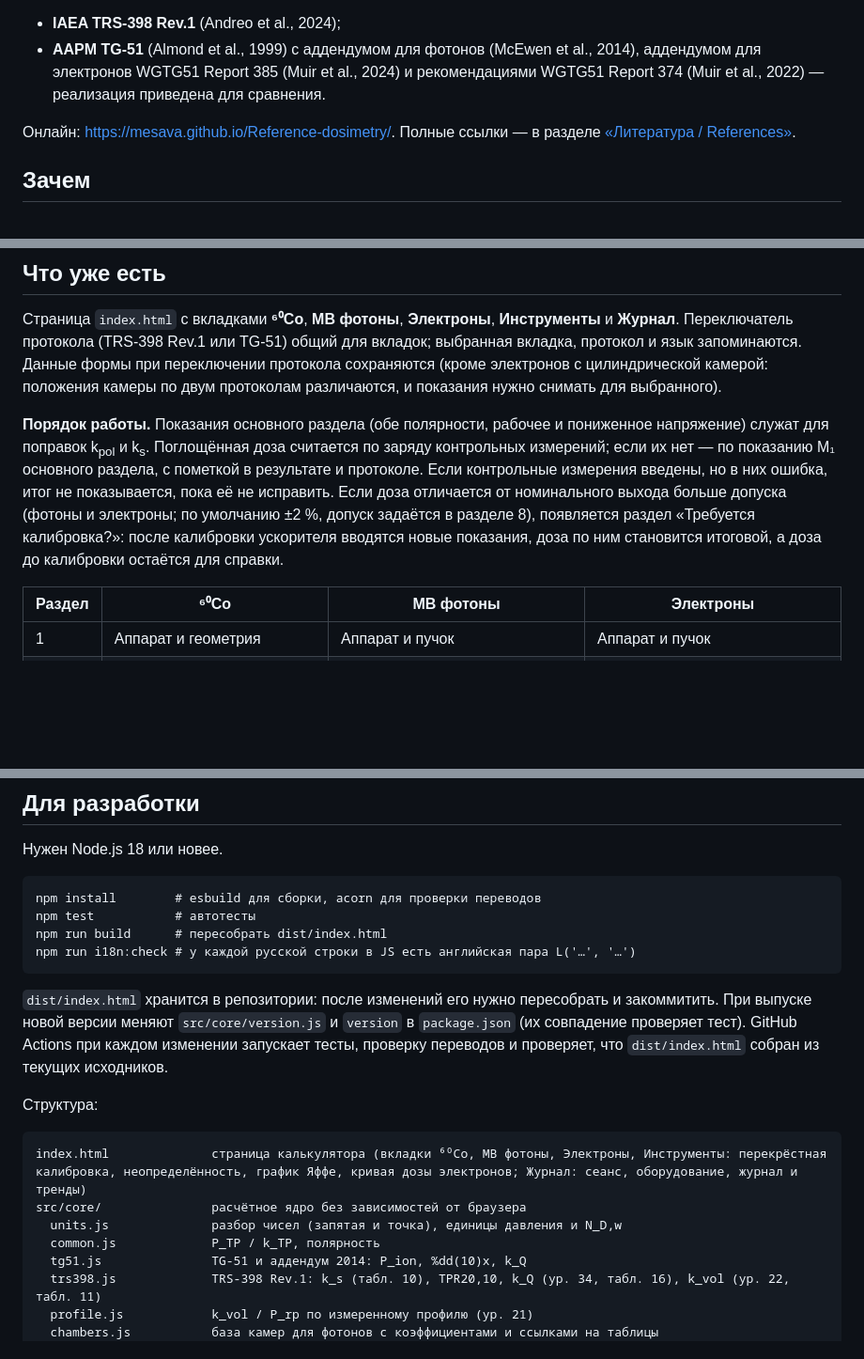
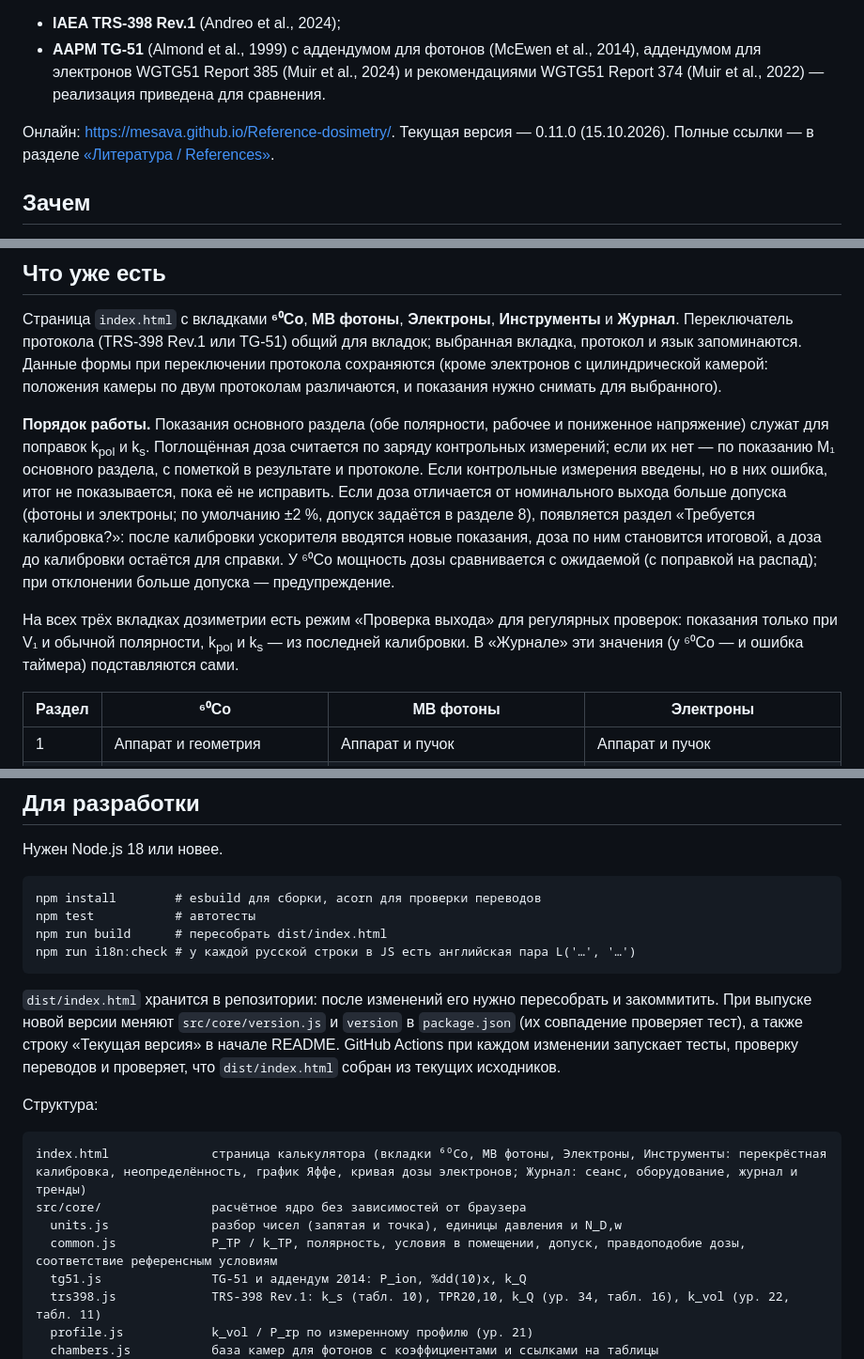
Before and after one commit to mesava/Reference-dosimetry, a Markdown page: README.md, 3 parts joined by grey strips. Shown at 94% size. Rendered like a GitHub page; blank space fills up the shorter version.

````diff
--- a/README.md
+++ b/README.md
@@ -5,7 +5,7 @@
 - **IAEA TRS-398 Rev.1** (Andreo et al., 2024);
 - **AAPM TG-51** (Almond et al., 1999) с аддендумом для фотонов (McEwen et al., 2014), аддендумом для электронов WGTG51 Report 385 (Muir et al., 2024) и рекомендациями WGTG51 Report 374 (Muir et al., 2022) — реализация приведена для сравнения.
 
-Онлайн: https://mesava.github.io/Reference-dosimetry/. Полные ссылки — в разделе [«Литература / References»](#литература--references).
+Онлайн: https://mesava.github.io/Reference-dosimetry/. Текущая версия — 0.11.0 (15.10.2026). Полные ссылки — в разделе [«Литература / References»](#литература--references).
 
 ## Зачем
 
@@ -20,7 +20,9 @@
 
 Страница `index.html` с вкладками **⁶⁰Co**, **МВ фотоны**, **Электроны**, **Инструменты** и **Журнал**. Переключатель протокола (TRS-398 Rev.1 или TG-51) общий для вкладок; выбранная вкладка, протокол и язык запоминаются. Данные формы при переключении протокола сохраняются (кроме электронов с цилиндрической камерой: положения камеры по двум протоколам различаются, и показания нужно снимать для выбранного).
 
-**Порядок работы.** Показания основного раздела (обе полярности, рабочее и пониженное напряжение) служат для поправок k<sub>pol</sub> и k<sub>s</sub>. Поглощённая доза считается по заряду контрольных измерений; если их нет — по показанию M₁ основного раздела, с пометкой в результате и протоколе. Если контрольные измерения введены, но в них ошибка, итог не показывается, пока её не исправить. Если доза отличается от номинального выхода больше допуска (фотоны и электроны; по умолчанию ±2 %, допуск задаётся в разделе 8), появляется раздел «Требуется калибровка?»: после калибровки ускорителя вводятся новые показания, доза по ним становится итоговой, а доза до калибровки остаётся для справки.
+**Порядок работы.** Показания основного раздела (обе полярности, рабочее и пониженное напряжение) служат для поправок k<sub>pol</sub> и k<sub>s</sub>. Поглощённая доза считается по заряду контрольных измерений; если их нет — по показанию M₁ основного раздела, с пометкой в результате и протоколе. Если контрольные измерения введены, но в них ошибка, итог не показывается, пока её не исправить. Если доза отличается от номинального выхода больше допуска (фотоны и электроны; по умолчанию ±2 %, допуск задаётся в разделе 8), появляется раздел «Требуется калибровка?»: после калибровки ускорителя вводятся новые показания, доза по ним становится итоговой, а доза до калибровки остаётся для справки. У ⁶⁰Co мощность дозы сравнивается с ожидаемой (с поправкой на распад); при отклонении больше допуска — предупреждение.
+
+На всех трёх вкладках дозиметрии есть режим «Проверка выхода» для регулярных проверок: показания только при V₁ и обычной полярности, k<sub>pol</sub> и k<sub>s</sub> — из последней калибровки. В «Журнале» эти значения (у ⁶⁰Co — и ошибка таймера) подставляются сами.
 
 | Раздел | ⁶⁰Co | МВ фотоны | Электроны |
 |---|---|---|---|
@@ -175,7 +179,7 @@ npm run build      # пересобрать dist/index.html
 npm run i18n:check # у каждой русской строки в JS есть английская пара L('…', '…')
 ```
 
-`dist/index.html` хранится в репозитории: после изменений его нужно пересобрать и закоммитить. При выпуске новой версии меняют `src/core/version.js` и `version` в `package.json` (их совпадение проверяет тест). GitHub Actions при каждом изменении запускает тесты, проверку переводов и проверяет, что `dist/index.html` собран из текущих исходников.
+`dist/index.html` хранится в репозитории: после изменений его нужно пересобрать и закоммитить. При выпуске новой версии меняют `src/core/version.js` и `version` в `package.json` (их совпадение проверяет тест), а также строку «Текущая версия» в начале README. GitHub Actions при каждом изменении запускает тесты, проверку переводов и проверяет, что `dist/index.html` собран из текущих исходников.
 
 Структура:
 
@@ -183,7 +187,7 @@ npm run i18n:check # у каждой русской строки в JS есть
 index.html              страница калькулятора (вкладки ⁶⁰Co, МВ фотоны, Электроны, Инструменты: перекрёстная калибровка, неопределённость, график Яффе, кривая дозы электронов; Журнал: сеанс, оборудование, журнал и тренды)
 src/core/               расчётное ядро без зависимостей от браузера
   units.js              разбор чисел (запятая и точка), единицы давления и N_D,w
-  common.js             P_TP / k_TP, полярность
+  common.js             P_TP / k_TP, полярность, условия в помещении, допуск, правдоподобие дозы, соответствие референсным условиям
   tg51.js               TG-51 и аддендум 2014: P_ion, %dd(10)x, k_Q
   trs398.js             TRS-398 Rev.1: k_s (табл. 10), TPR20,10, k_Q (ур. 34, табл. 16), k_vol (ур. 22, табл. 11)
   profile.js            k_vol / P_rp по измеренному профилю (ур. 21)
````
Also changed, not shown: other parts of README.md (+13 -10 lines).
